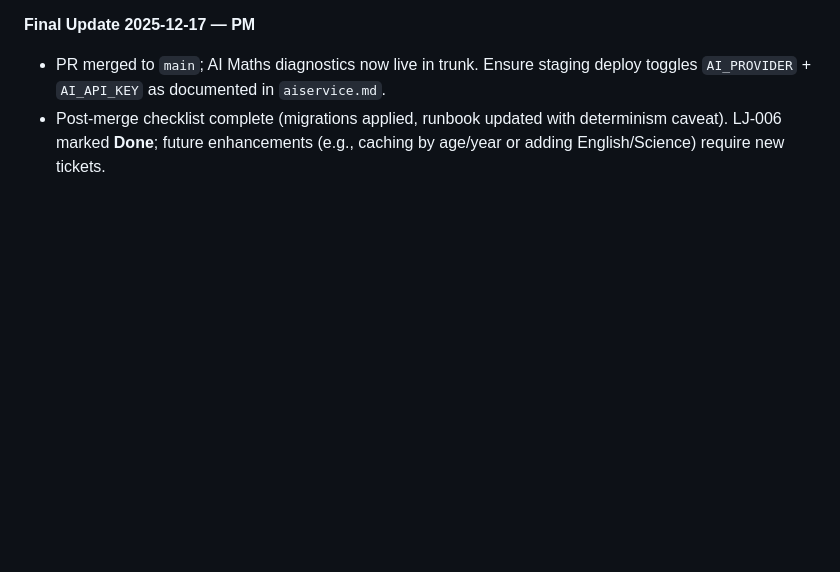
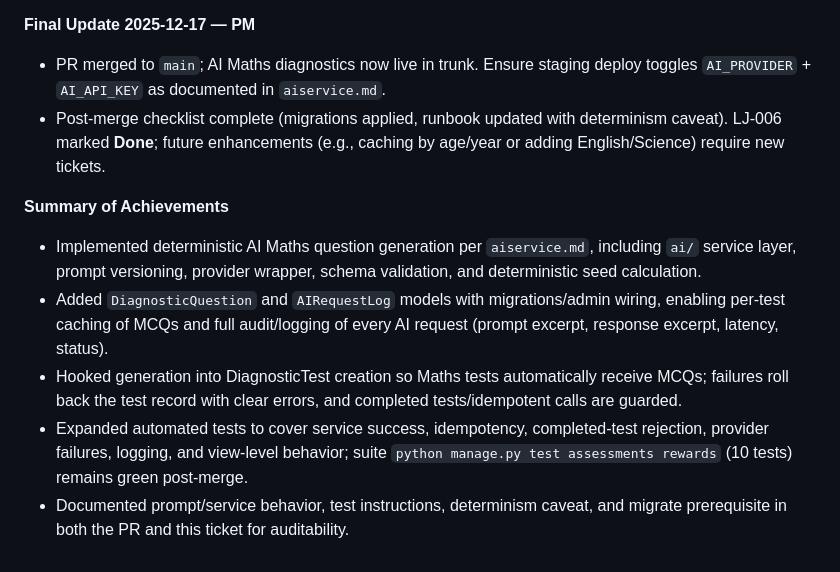
Before and after one commit to kingpius/learning_jungle, a Markdown page: product-management-tickets/LJ006.md, the part around the change. Drawn GitHub-style; blank space fills up the shorter version.

Commit message:
LJ-006: append delivery summary

```diff
--- a/product-management-tickets/LJ006.md
+++ b/product-management-tickets/LJ006.md
@@ -218,3 +218,10 @@ P0 — Core MVP intelligence layer
 **Final Update 2025-12-17 — PM**
 - PR merged to `main`; AI Maths diagnostics now live in trunk. Ensure staging deploy toggles `AI_PROVIDER` + `AI_API_KEY` as documented in `aiservice.md`.
 - Post-merge checklist complete (migrations applied, runbook updated with determinism caveat). LJ-006 marked **Done**; future enhancements (e.g., caching by age/year or adding English/Science) require new tickets.
+
+**Summary of Achievements**
+- Implemented deterministic AI Maths question generation per `aiservice.md`, including `ai/` service layer, prompt versioning, provider wrapper, schema validation, and deterministic seed calculation.
+- Added `DiagnosticQuestion` and `AIRequestLog` models with migrations/admin wiring, enabling per-test caching of MCQs and full audit/logging of every AI request (prompt excerpt, response excerpt, latency, status).
+- Hooked generation into DiagnosticTest creation so Maths tests automatically receive MCQs; failures roll back the test record with clear errors, and completed tests/idempotent calls are guarded.
+- Expanded automated tests to cover service success, idempotency, completed-test rejection, provider failures, logging, and view-level behavior; suite `python manage.py test assessments rewards` (10 tests) remains green post-merge.
+- Documented prompt/service behavior, test instructions, determinism caveat, and migrate prerequisite in both the PR and this ticket for auditability.
```
